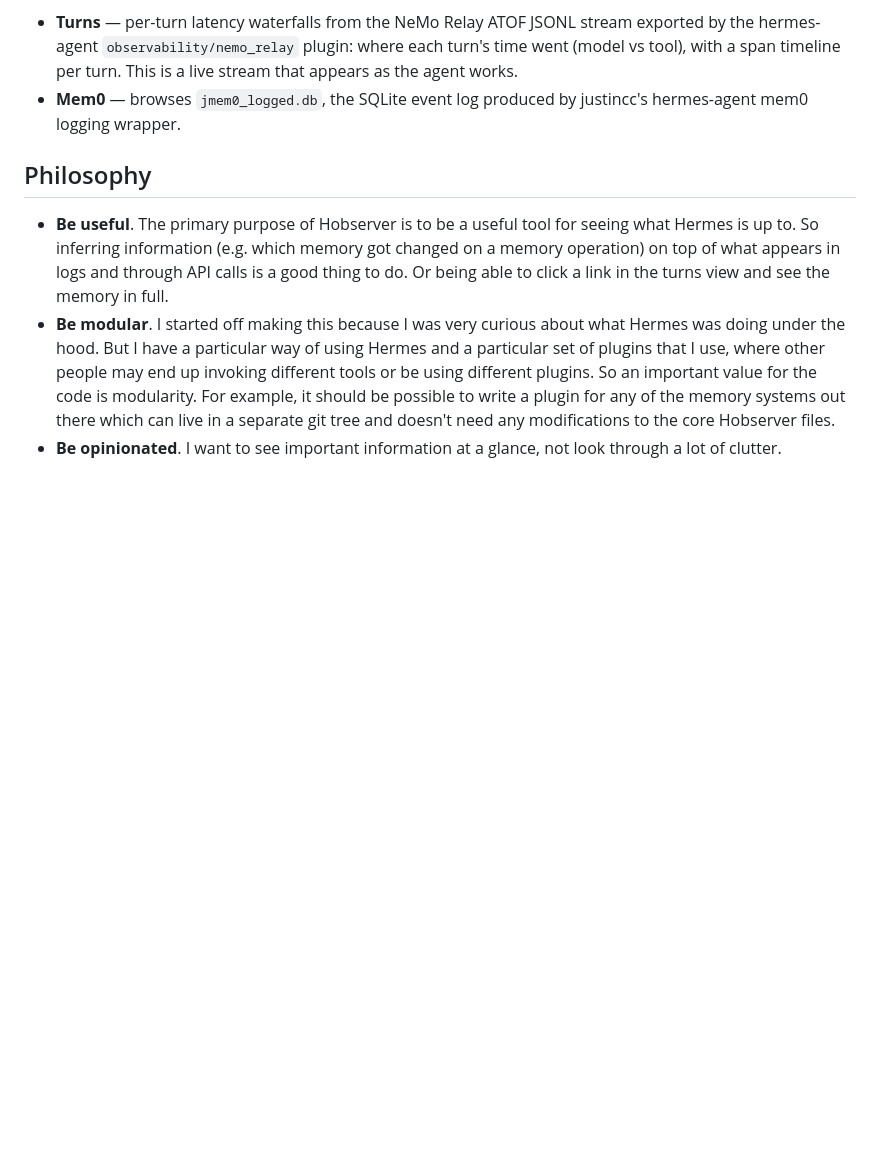
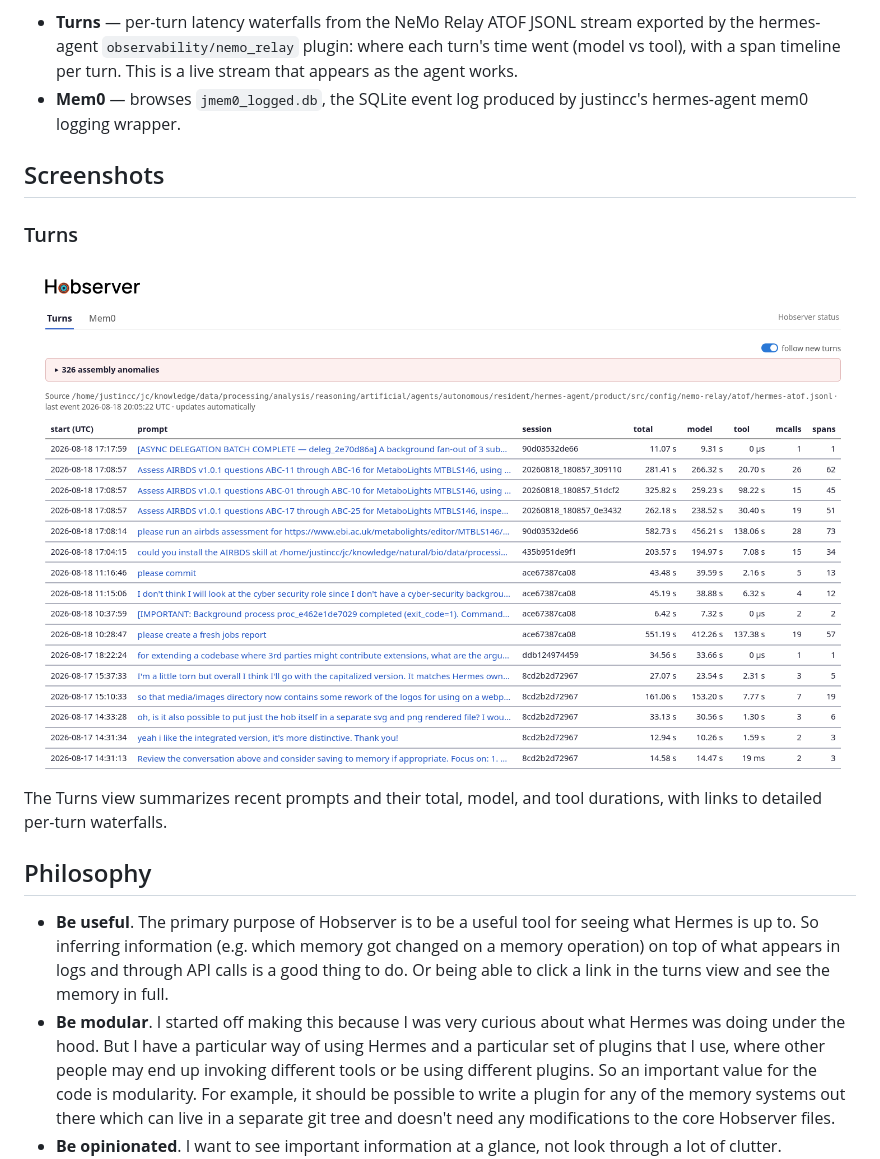
Before and after one commit to justincc/hobserver, a Markdown page: README.md, the part around the change. Rendered like a GitHub page; pictures changed too: docs/images/turns-overview.png (added); blank space fills up the shorter version.

Commit message:
docs: add Turns screenshot

```diff
--- a/README.md
+++ b/README.md
@@ -14,6 +14,15 @@ Hobserver is a webapp for observing hermes-agent activity. The currently bundled
   span timeline per turn. This is a live stream that appears as the agent works.
 - **Mem0** — browses `jmem0_logged.db`, the SQLite event log produced by
   justincc's hermes-agent mem0 logging wrapper.
+
+## Screenshots
+
+### Turns
+
+![Hobserver Turns view showing prompts, sessions, and timing breakdowns](docs/images/turns-overview.png)
+
+The Turns view summarizes recent prompts and their total, model, and tool
+durations, with links to detailed per-turn waterfalls.
 
 ## Philosophy
 
```
